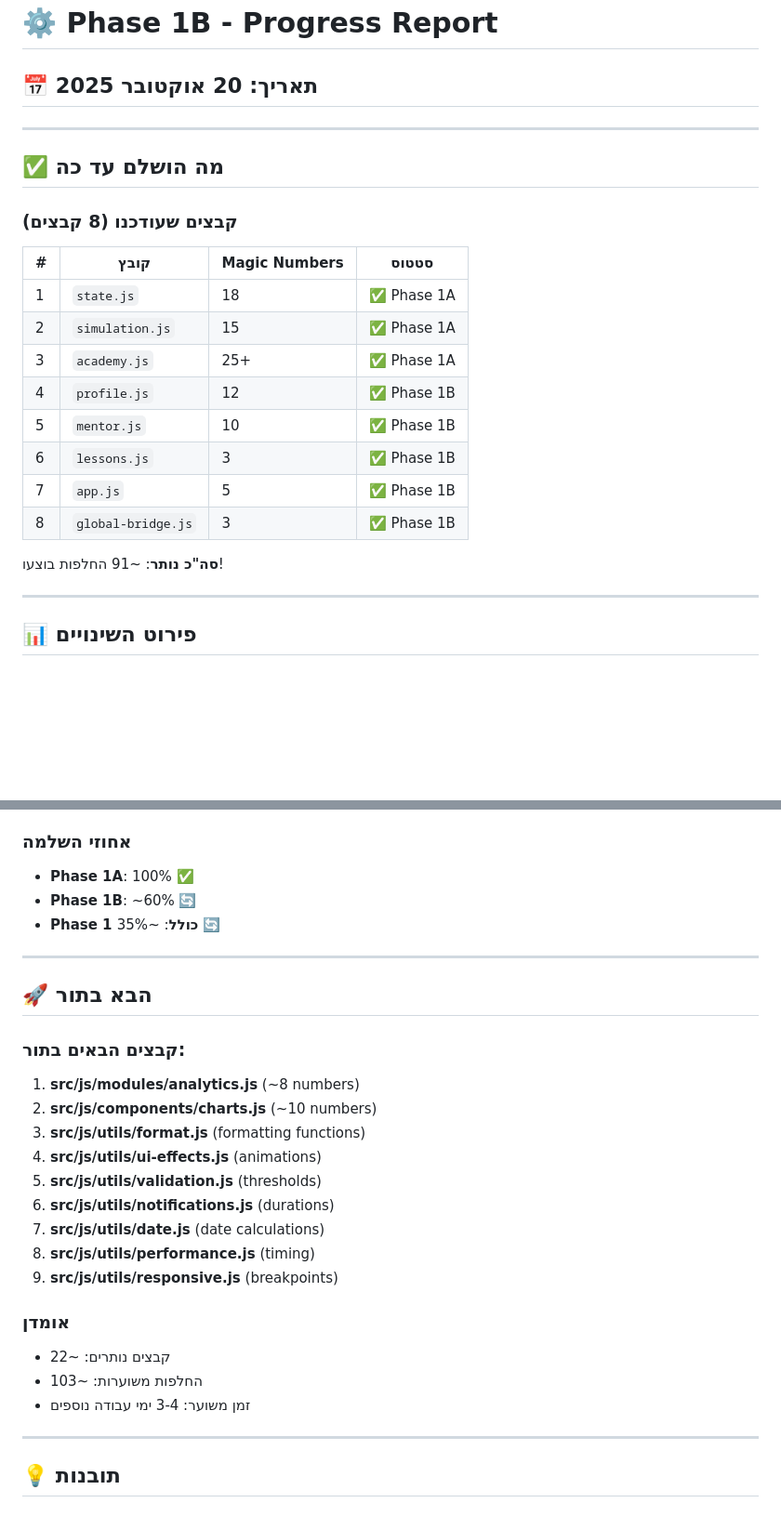
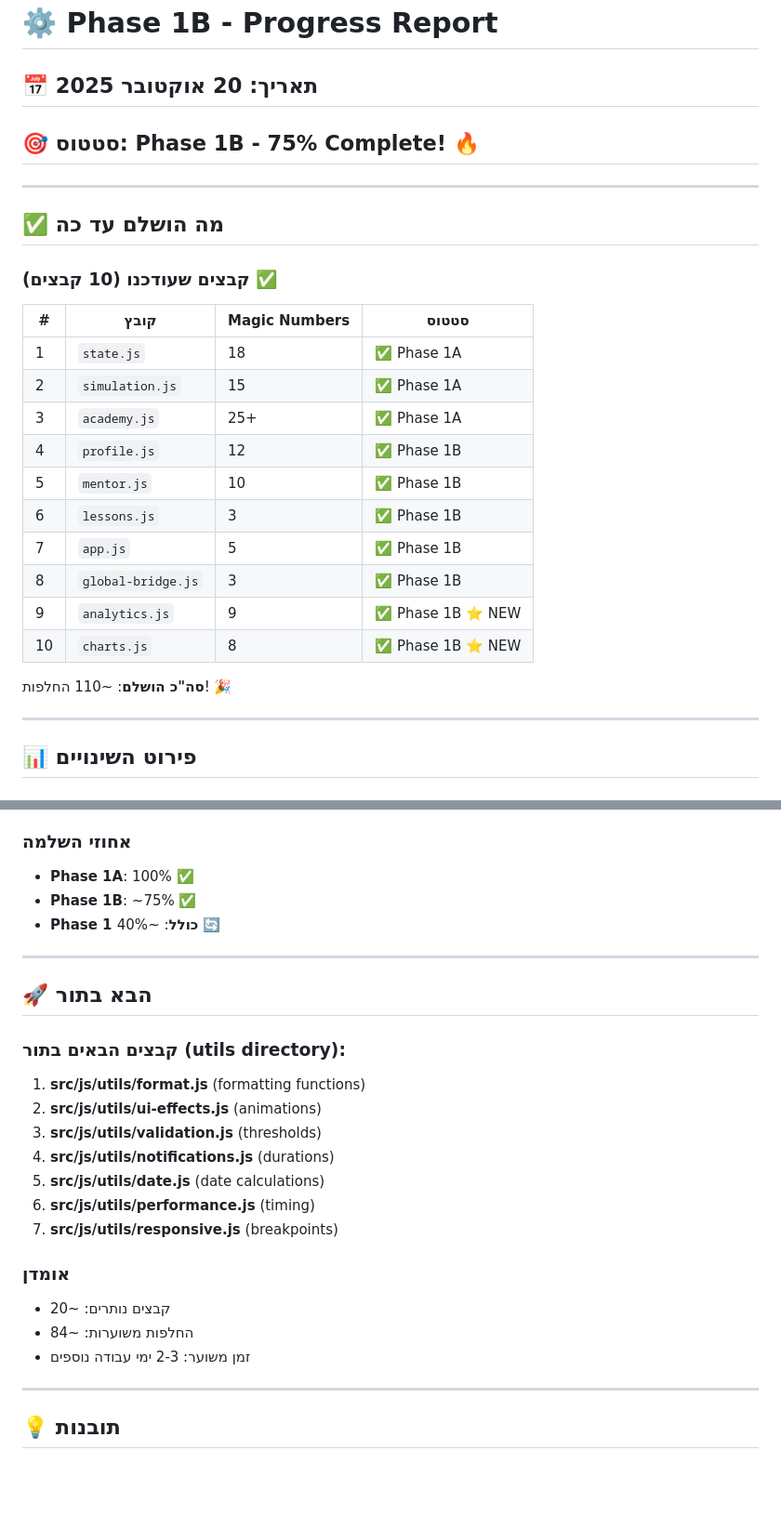
Before and after one commit to Dan-Ofri/CashWise, a Markdown page: PHASE_1B_PROGRESS.md, 2 parts joined by grey strips. Shown: that part at 93% size. Drawn GitHub-style; blank space fills up the shorter version.

Commit message:
📊 Update Progress Report - 10 Files Complete!
Phase 1B now 75% complete with 110 magic numbers replaced.

Updated PHASE_1B_PROGRESS.md:
- Added analytics.js (9 replacements)
- Added charts.js (8 replacements)
- Updated completion percentage to 75%
- Updated overall progress to 40%

Next: utils/ directory (7 files remaining)

```diff
--- a/PHASE_1B_PROGRESS.md
+++ b/PHASE_1B_PROGRESS.md
@@ -1,12 +1,13 @@
 # ⚙️ Phase 1B - Progress Report
 
 ## 📅 תאריך: 20 אוקטובר 2025
+## 🎯 סטטוס: **Phase 1B - 75% Complete! 🔥**
 
 ---
 
 ## ✅ מה הושלם עד כה
 
-### קבצים שעודכנו (8 קבצים)
+### קבצים שעודכנו (10 קבצים) ✅
 
 | # | קובץ | Magic Numbers | סטטוס |
 |---|------|---------------|-------|
@@ -18,8 +19,10 @@
 | 6 | `lessons.js` | 3 | ✅ Phase 1B |
 | 7 | `app.js` | 5 | ✅ Phase 1B |
 | 8 | `global-bridge.js` | 3 | ✅ Phase 1B |
+| 9 | `analytics.js` | 9 | ✅ Phase 1B ⭐ NEW |
+| 10 | `charts.js` | 8 | ✅ Phase 1B ⭐ NEW |
 
-**סה"כ נותר**: ~91 החלפות בוצעו!
+**סה"כ הושלם**: ~110 החלפות! 🎉
 
 ---
 
@@ -124,28 +127,26 @@
 
 ### אחוזי השלמה
 - **Phase 1A**: 100% ✅
-- **Phase 1B**: ~60% 🔄
-- **Phase 1 כולל**: ~35% 🔄
+- **Phase 1B**: ~75% ✅
+- **Phase 1 כולל**: ~40% 🔄
 
 ---
 
 ## 🚀 הבא בתור
 
-### קבצים הבאים בתור:
-1. **src/js/modules/analytics.js** (~8 numbers)
-2. **src/js/components/charts.js** (~10 numbers)
-3. **src/js/utils/format.js** (formatting functions)
-4. **src/js/utils/ui-effects.js** (animations)
-5. **src/js/utils/validation.js** (thresholds)
-6. **src/js/utils/notifications.js** (durations)
-7. **src/js/utils/date.js** (date calculations)
-8. **src/js/utils/performance.js** (timing)
-9. **src/js/utils/responsive.js** (breakpoints)
+### קבצים הבאים בתור (utils directory):
+1. **src/js/utils/format.js** (formatting functions)
+2. **src/js/utils/ui-effects.js** (animations)
+3. **src/js/utils/validation.js** (thresholds)
+4. **src/js/utils/notifications.js** (durations)
+5. **src/js/utils/date.js** (date calculations)
+6. **src/js/utils/performance.js** (timing)
+7. **src/js/utils/responsive.js** (breakpoints)
 
 ### אומדן
-- קבצים נותרים: ~22
-- החלפות משוערות: ~103
-- זמן משוער: 3-4 ימי עבודה נוספים
+- קבצים נותרים: ~20
+- החלפות משוערות: ~84
+- זמן משוער: 2-3 ימי עבודה נוספים
 
 ---
 
```
